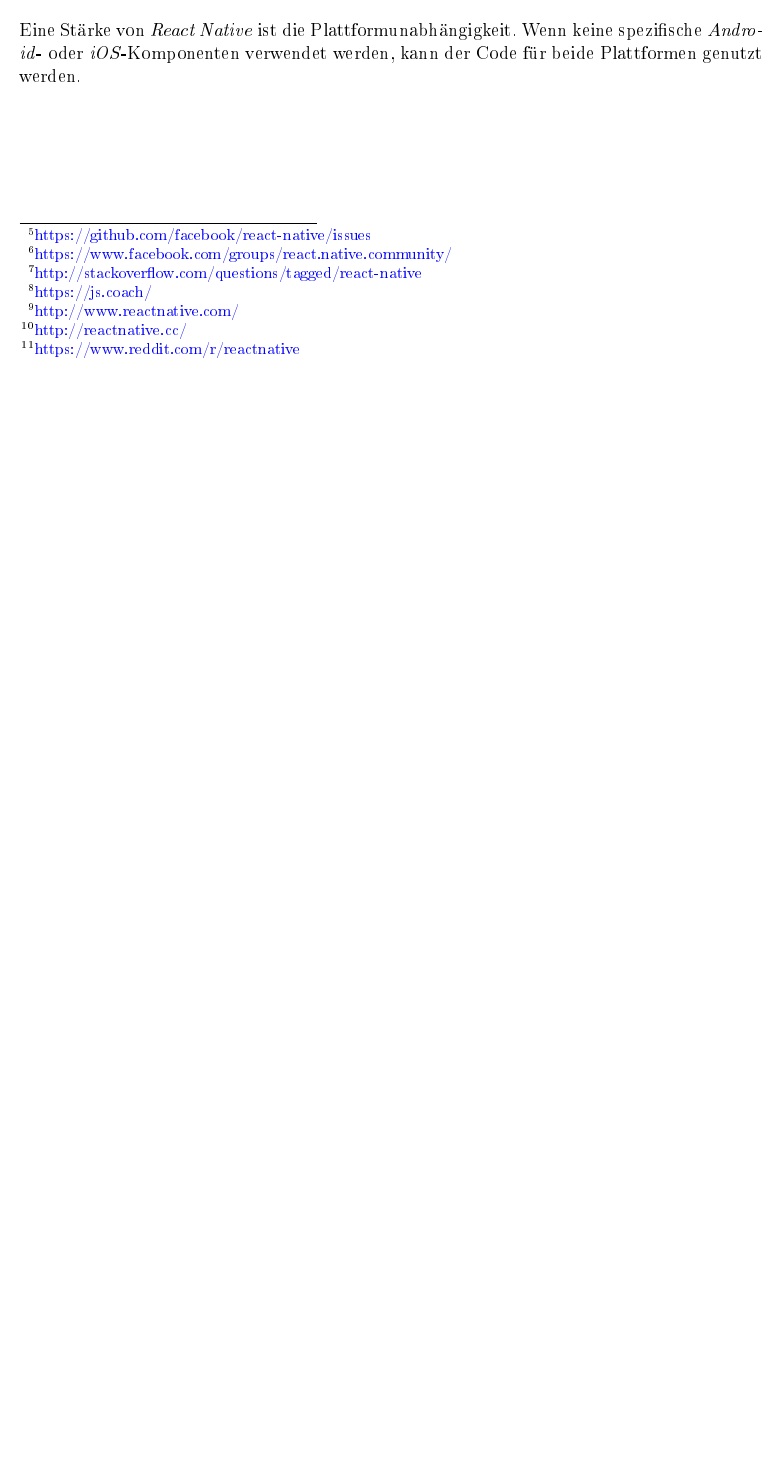
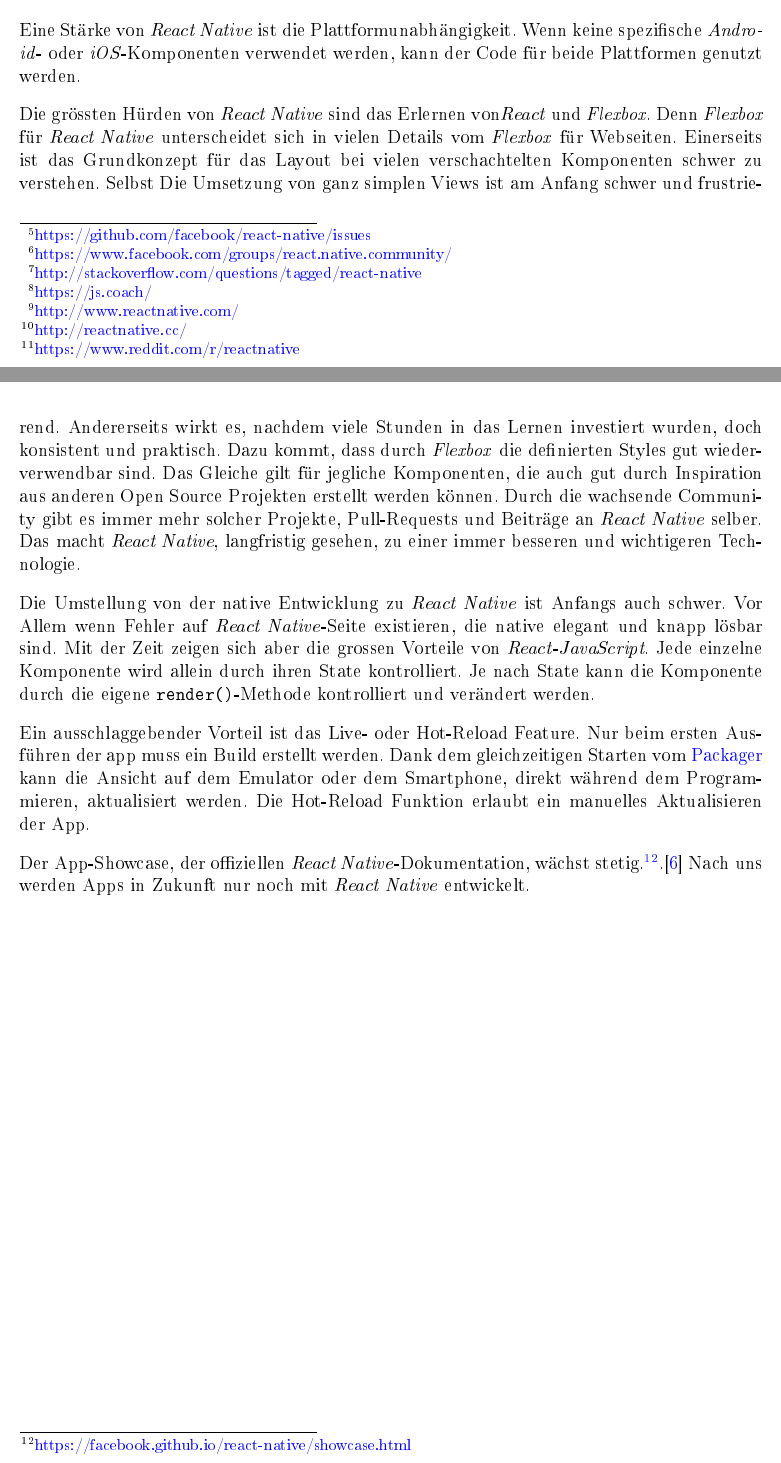
Before and after one commit to kort/kort-reloaded-docu, a LaTeX document (__Documentation/kort_reloaded.tex, which reads __Documentation/body/projektdokumentation/technologien.tex, __Documentation/foot/literatur.bib): part of page 33 of 78 before the commit and two parts of pages 33 and 34 of 79 after it, the two joined at a grey line, cut so that both start at the same text, the shorter picture padded with empty space. The pictures show the PDF file __Documentation/kort_reloaded.pdf that the author committed with the source.

Commit message:
React Native Bericht fertiggestellt

```diff
--- a/__Documentation/body/projektdokumentation/technologien.tex
+++ b/__Documentation/body/projektdokumentation/technologien.tex
@@ -94,7 +96,27 @@
 Eine Stärke von \brand{React Native} ist die Plattformunabhängigkeit.
 Wenn keine spezifische \brand{Android}- oder \brand{iOS}-Komponenten verwendet werden, kann der Code für beide Plattformen genutzt werden.
 
+Die grössten Hürden von \brand{React Native} sind das Erlernen von\brand{React} und \brand{Flexbox}.
+Denn \brand{Flexbox} für \brand{React Native} unterscheidet sich in vielen Details vom \brand{Flexbox} für Webseiten.
+%Ein wichtiges Detail ist, dass bei \brand{Flexbox} für \brand{React Native} Komponenten nur übereinander (im Z-Index) gerendert werden können, wenn die Anordnung und Reihenfolge der Komponenten in den Containern stimmt.
+Einerseits ist das Grundkonzept für das Layout bei vielen verschachtelten Komponenten schwer zu verstehen.
+Selbst Die Umsetzung von ganz simplen Views ist am Anfang schwer und frustrierend.
+Andererseits wirkt es, nachdem viele Stunden in das Lernen investiert wurden, doch konsistent und praktisch.
+Dazu kommt, dass durch \brand{Flexbox} die definierten Styles gut wiederverwendbar sind.
+Das Gleiche gilt für jegliche Komponenten, die auch gut durch Inspiration aus anderen Open Source Projekten erstellt werden können.
+Durch die wachsende Community gibt es immer mehr solcher Projekte, Pull-Requests und Beiträge an \brand{React Native} selber.
+Das macht \brand{React Native}, langfristig gesehen, zu einer immer besseren und wichtigeren Technologie.
 
-% Gründe für React Native:
-% Navigator-Komponente (url zu docs), wiederverwendbare open source komponenten, langfristig,
-% immer mehr Apps im Showcase, das führt zu neuen Pull-requests und Beiträgen, reload
+Die Umstellung von der native Entwicklung zu \brand{React Native} ist Anfangs auch schwer.
+Vor Allem wenn Fehler auf \brand{React Native}-Seite existieren, die native elegant und knapp lösbar sind.
+Mit der Zeit zeigen sich aber die grossen Vorteile von \brand{React}-\brand{JavaScript}.
+Jede einzelne Komponente wird allein durch ihren State kontrolliert.
+Je nach State kann die Komponente durch die eigene \inlinecode{render()}-Methode kontrolliert und verändert werden.
+
+Ein ausschlaggebender Vorteil ist das Live- oder Hot-Reload Feature.
+Nur beim ersten Ausführen der app muss ein Build erstellt werden.
+Dank dem gleichzeitigen Starten vom \gls{Packager} kann die Ansicht auf dem Emulator oder dem Smartphone, direkt während dem Programmieren, aktualisiert werden.
+Die Hot-Reload Funktion erlaubt ein manuelles Aktualisieren der App.
+
+Der App-Showcase, der offiziellen \brand{React Native}-Dokumentation, wächst stetig.\footnote{\url{https://facebook.github.io/react-native/showcase.html}}.\cite{react-native-showcase}
+Nach uns werden Apps in Zukunft nur noch mit \brand{React Native} entwickelt.
--- a/__Documentation/foot/literatur.bib
+++ b/__Documentation/foot/literatur.bib
@@ -230,3 +230,5 @@
    url = {http://facebook.github.io/react-native/releases/0.27/docs/native-modules-android.html},
    note = {[Online; Stand 15. Juni 2016]}
 }
+@misc{react-native-showcase,
+   author = {Facebook},
```
Also changed, not shown: __Documentation/foot/glossar.tex (+5 -0 lines), __Documentation/kort_reloaded.pdf, __Documentation/body/projektdokumentation/technologien.tex (18 more changed lines), __Documentation/foot/literatur.bib (5 more changed lines).
